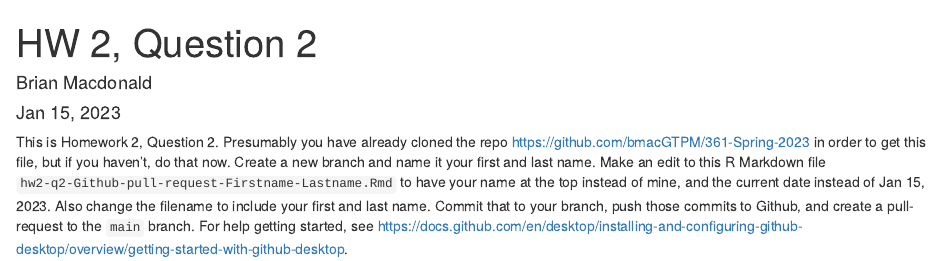
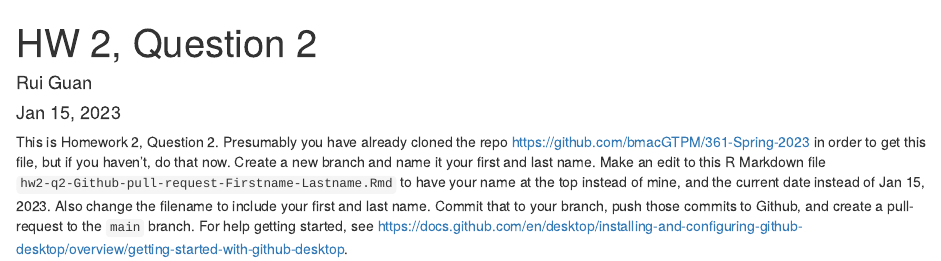
Before and after one commit to bmacGTPM/361-Spring-2023, an R Markdown document (hw02-q2-Github-pull-request-Firstname-Lastname.Rmd): the page in a window 1100 px wide, from its top. Rendered offline with R 4.5, knitr and Pandoc, with nearby package versions.

Commit message:
Update hw02-q2-Github-pull-request-Firstname-Lastname.Rmd

```diff
--- a/hw02-q2-Github-pull-request-Firstname-Lastname.Rmd
+++ b/hw02-q2-Github-pull-request-Firstname-Lastname.Rmd
@@ -1,6 +1,6 @@
 ---
 title: "HW 2, Question 2"
-author: "Brian Macdonald"
+author: "Rui Guan"
 date: 'Jan 15, 2023'
 output: html_document
 ---
```
